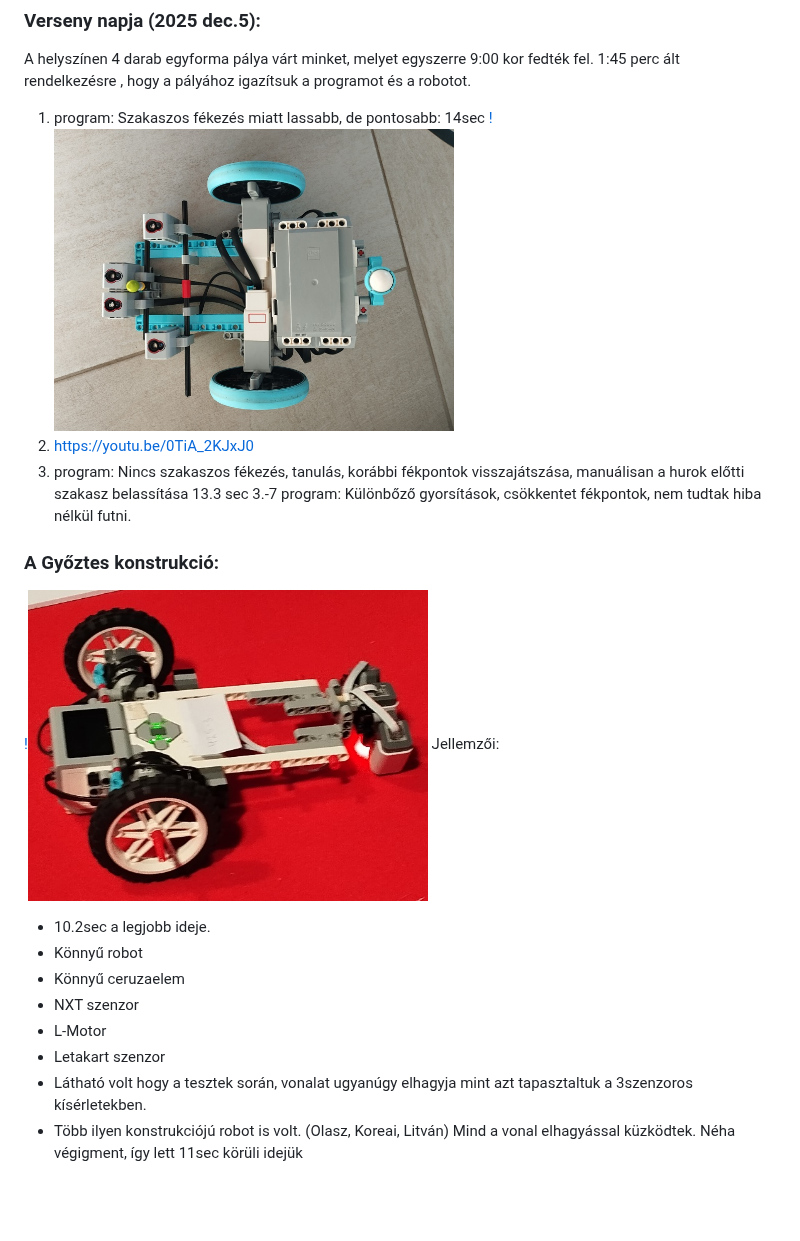
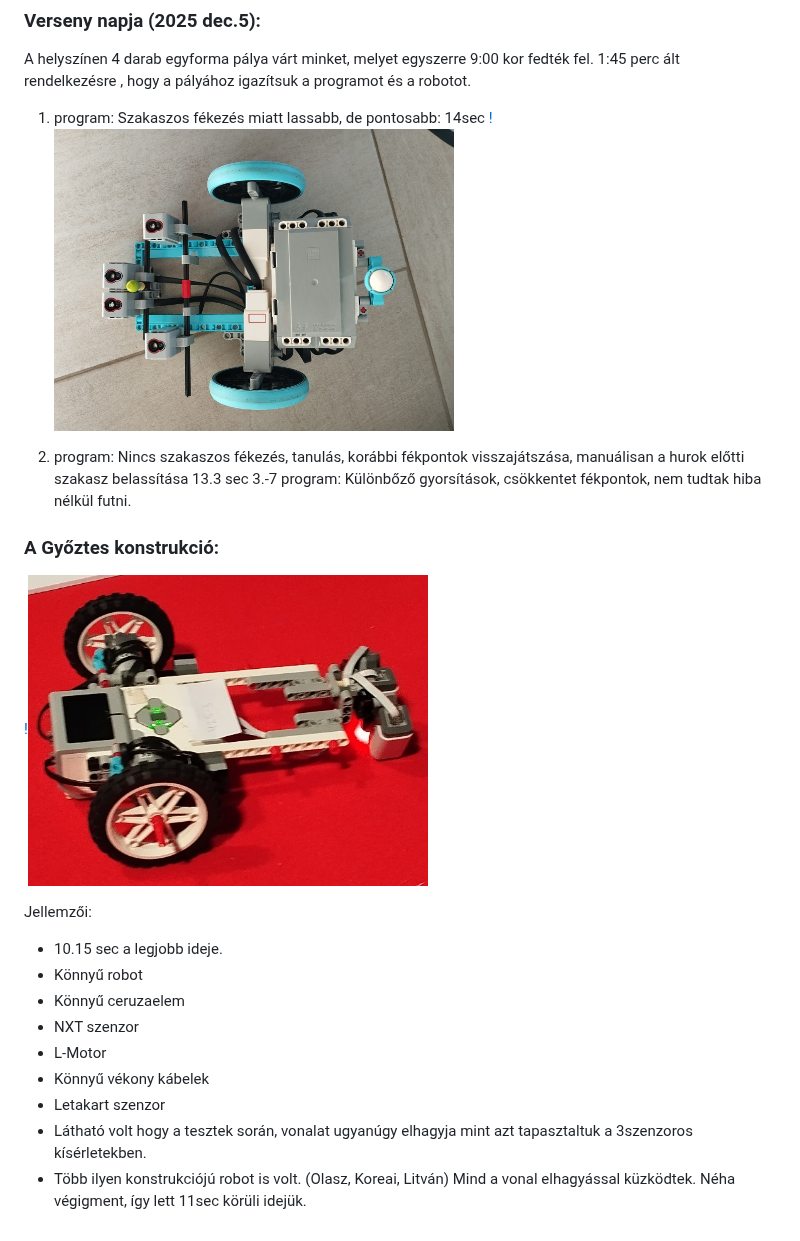
Before and after one commit to qgedeak/robotex2025, a Markdown page: README.md, the part around the change. Drawn GitHub-style; blank space fills up the shorter version.

Commit message:
Revise program details and timings in README
Updated program descriptions and improved clarity in the README.

```diff
--- a/README.md
+++ b/README.md
@@ -493,19 +493,22 @@ displayBigTextLine(1, "%d %d %d %d", s.S1,s.S2,s.S3,s.S4);
 ### Verseny napja (2025 dec.5):
 A helyszínen 4 darab egyforma pálya várt minket, melyet egyszerre 9:00 kor fedték fel. 1:45 perc ált rendelkezésre , hogy a pályához igazítsuk a programot és a robotot.
 1. program: Szakaszos fékezés miatt lassabb, de pontosabb: 14sec
-   [!<img src="img/alulrol.jpg" alt="Robot" title="go to youtube video" width="400">](https://youtu.be/0TiA_2KJxJ0)
-3. https://youtu.be/0TiA_2KJxJ0
-4. program: Nincs szakaszos fékezés, tanulás, korábbi fékpontok visszajátszása, manuálisan a hurok előtti szakasz belassítása 13.3 sec
+[!<img src="img/alulrol.jpg" alt="Robot" title="go to youtube video" width="400">](https://youtu.be/0TiA_2KJxJ0)
+
+2. program: Nincs szakaszos fékezés, tanulás, korábbi fékpontok visszajátszása, manuálisan a hurok előtti szakasz belassítása 13.3 sec
 3.-7 program: Különbőző gyorsítások, csökkentet fékpontok, nem tudtak hiba nélkül futni.
 
 ### A Győztes konstrukció:
-   [!<img src="img/olasz.jpg" alt="Robot" title="go to youtube video" width="400">](https://youtu.be/BQq2-tNXDl0)
+
+[!<img src="img/olasz.jpg" alt="Robot" title="go to youtube video" width="400">](https://youtu.be/BQq2-tNXDl0)
+
 Jellemzői:
-- 10.2sec a legjobb ideje.
+- 10.15 sec a legjobb ideje.
 - Könnyű robot
 - Könnyű ceruzaelem
 - NXT szenzor
 - L-Motor
+- Könnyű vékony kábelek
 - Letakart szenzor
 - Látható volt hogy a tesztek során, vonalat ugyanúgy elhagyja mint azt tapasztaltuk a 3szenzoros kísérletekben.
-- Több ilyen konstrukciójú robot is volt. (Olasz, Koreai, Litván) Mind a vonal elhagyással küzködtek. Néha végigment, így lett 11sec körüli idejük
+- Több ilyen konstrukciójú robot is volt. (Olasz, Koreai, Litván) Mind a vonal elhagyással küzködtek. Néha végigment, így lett 11sec körüli idejük.
```
